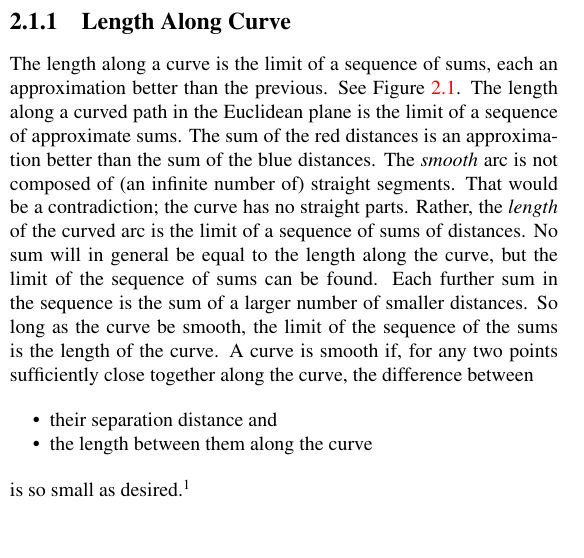
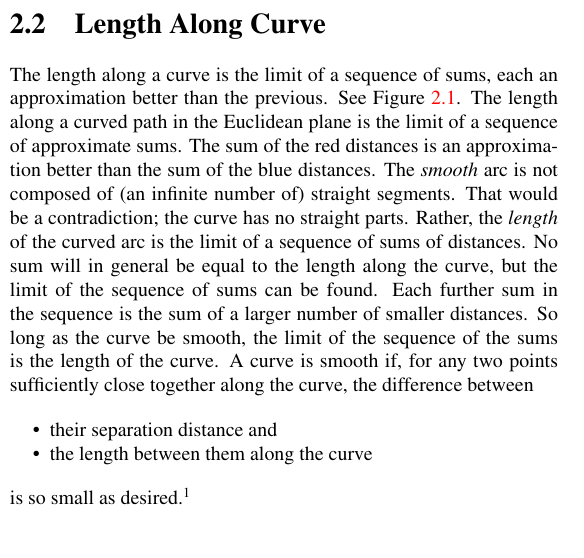
Before and after one commit to tevaughan/coordinate-systems, a LaTeX thesis (coordsys.tex, which reads distance.tex): part of one column of page 9 of 17, cut so that both start at the same text. Compiled offline with pdfLaTeX.

Commit message:
Promoted subsection.

```diff
--- a/distance.tex
+++ b/distance.tex
@@ -70,7 +70,7 @@ For a space of two or more dimensions, however, a distance between every pair
 of points implies that there are infinitely many unbroken paths between the two
 points and that one of those paths has the shortest length.
 
-\subsection{Length Along Curve}
+\section{Length Along Curve}
 
 The length along a curve is the limit of a sequence of sums, each an
 approximation better than the previous.  See Figure~\ref{fig:arc}.  The length
```
